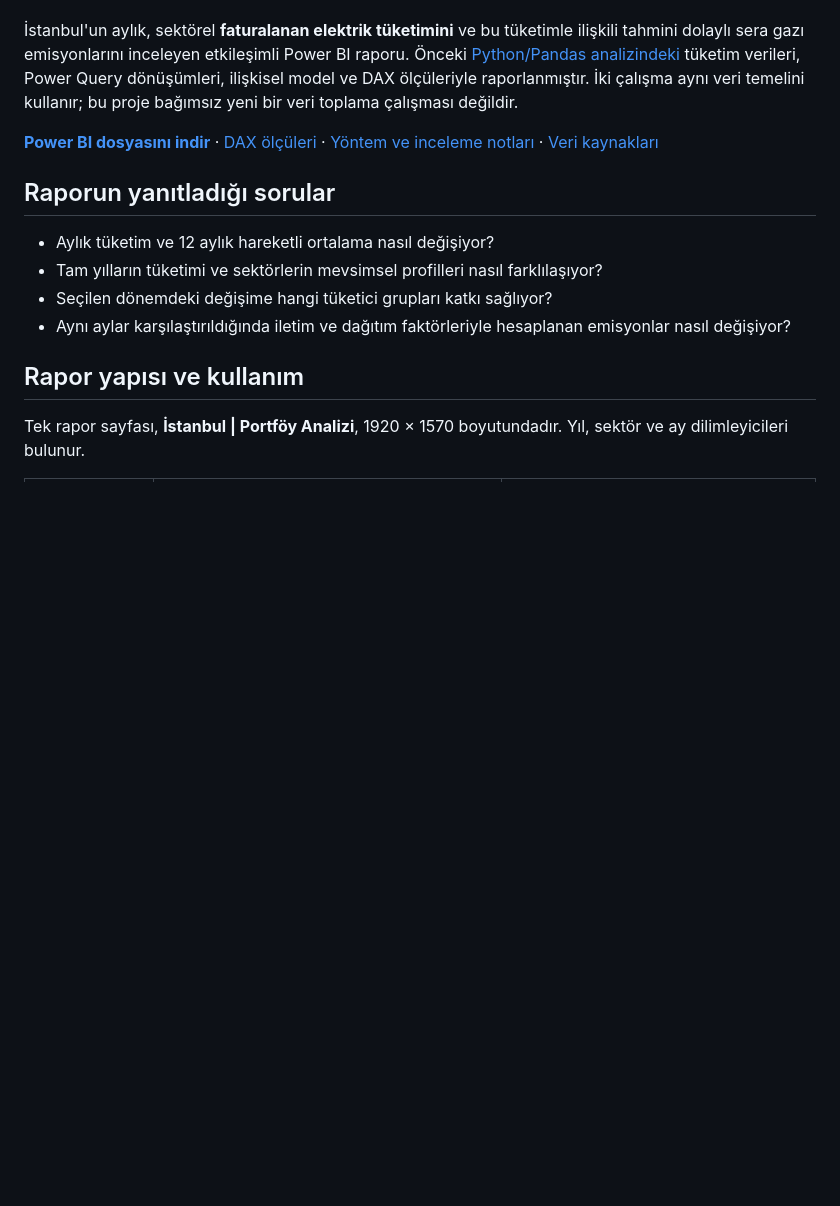
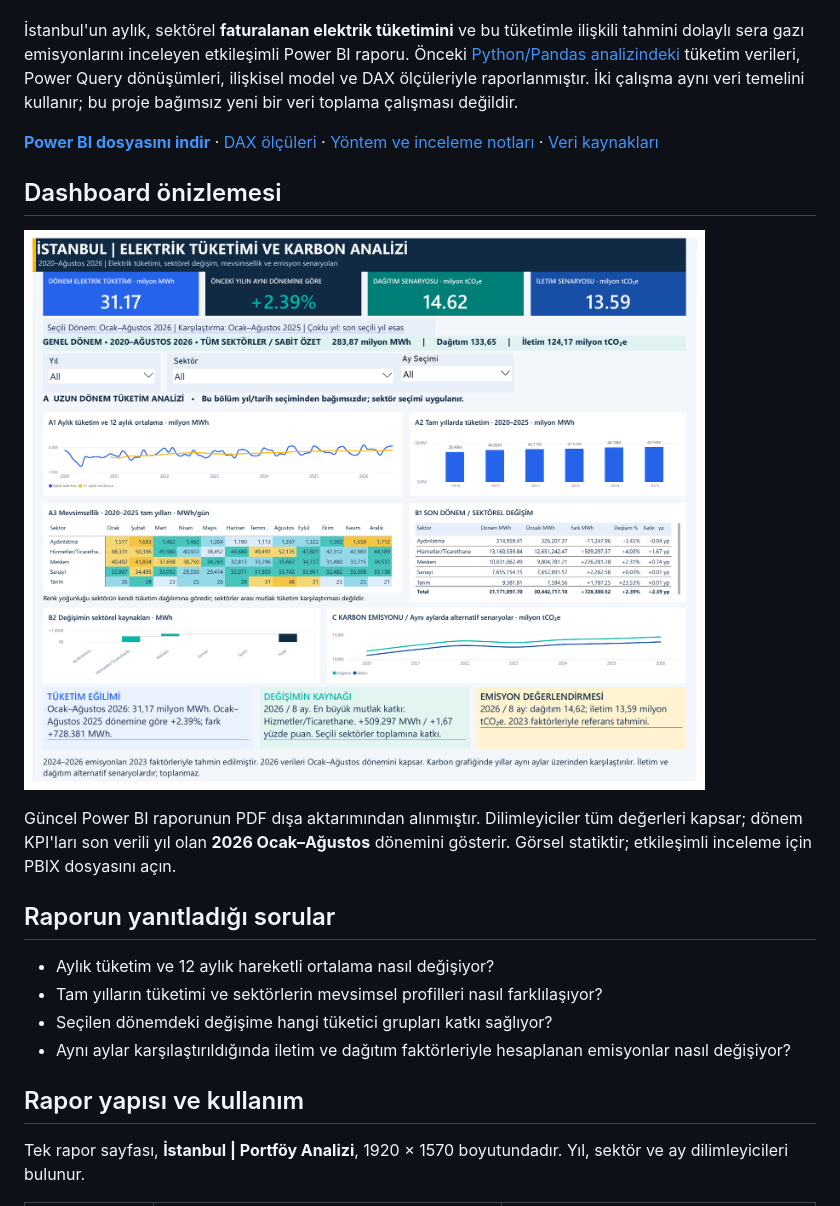
Before and after one commit to Beyzarana7/softito-veri-analitigi-2, a Markdown page: 02-istanbul-elektrik-karbon-power-bi/README.md, the part around the change. Rendered like a GitHub page; pictures changed too: 02-istanbul-elektrik-karbon-power-bi/assets/dashboard-genel-bakis.png (added); blank space fills up the shorter version.

Commit message:
Güncel PDF dışa aktarımından dashboard önizlemesini ekle

```diff
--- a/02-istanbul-elektrik-karbon-power-bi/README.md
+++ b/02-istanbul-elektrik-karbon-power-bi/README.md
@@ -6,6 +6,12 @@ Ocak 2020–Ağustos 2026 · 400 kayıt · 80 ay · 5 standart tüketici grubu
 İstanbul'un aylık, sektörel **faturalanan elektrik tüketimini** ve bu tüketimle ilişkili tahmini dolaylı sera gazı emisyonlarını inceleyen etkileşimli Power BI raporu. Önceki [Python/Pandas analizindeki](../01-istanbul-elektrik-karbon-analizi/) tüketim verileri, Power Query dönüşümleri, ilişkisel model ve DAX ölçüleriyle raporlanmıştır. İki çalışma aynı veri temelini kullanır; bu proje bağımsız yeni bir veri toplama çalışması değildir.
 
 **[Power BI dosyasını indir](Istanbul_Elektrik_Karbon_Analizi.pbix)** · [DAX ölçüleri](model/measures.dax) · [Yöntem ve inceleme notları](METHODOLOGY.md) · [Veri kaynakları](SOURCES.md)
+
+## Dashboard önizlemesi
+
+![İstanbul elektrik tüketimi ve karbon analizi dashboard genel görünümü](assets/dashboard-genel-bakis.png)
+
+Güncel Power BI raporunun PDF dışa aktarımından alınmıştır. Dilimleyiciler tüm değerleri kapsar; dönem KPI'ları son verili yıl olan **2026 Ocak–Ağustos** dönemini gösterir. Görsel statiktir; etkileşimli inceleme için PBIX dosyasını açın.
 
 ## Raporun yanıtladığı sorular
 
```
Also changed, not shown: 02-istanbul-elektrik-karbon-power-bi/METHODOLOGY.md (+2 -1 lines).
